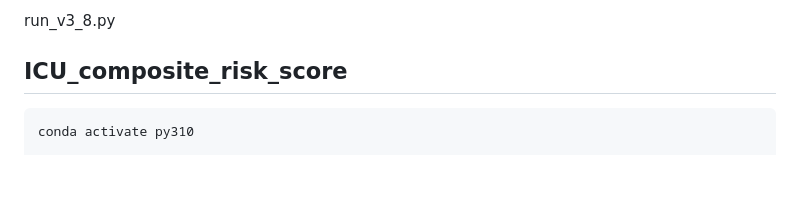
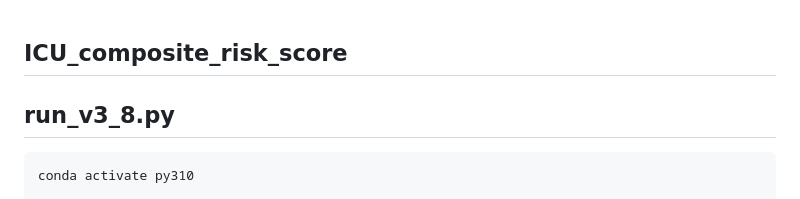
Before and after one commit to oudeng/LGO, a Markdown page: run_command_lines/run_command_lines_ICU.md, the part around one of its changes. Drawn GitHub-style; blank space fills up the shorter version.

````diff
--- a/run_command_lines/run_command_lines_ICU.md
+++ b/run_command_lines/run_command_lines_ICU.md
@@ -1,8 +1,6 @@
-
-run_v3_8.py
-
 ## ICU_composite_risk_score
 
+## run_v3_8.py
 ```bash
 conda activate py310
 
````
Also changed, not shown: other parts of run_command_lines/run_command_lines_ICU.md (+0 -1 lines).
